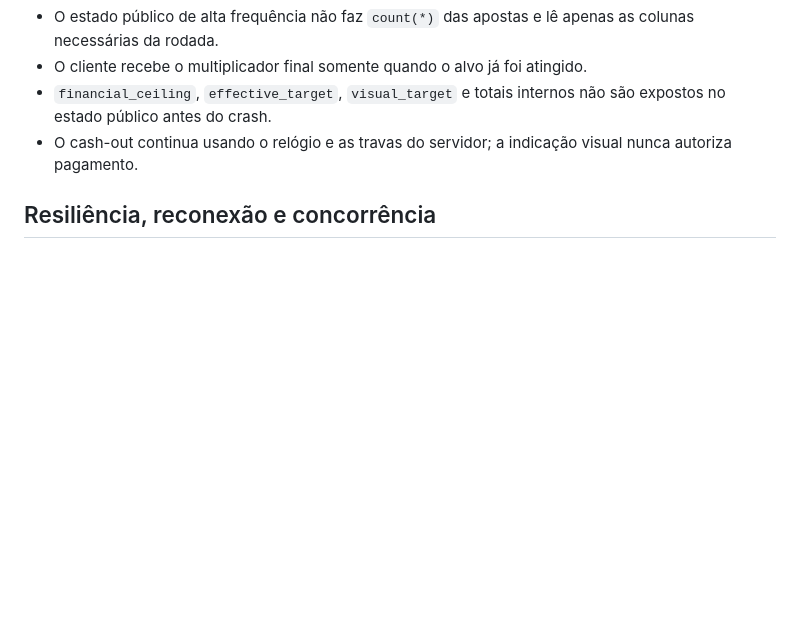
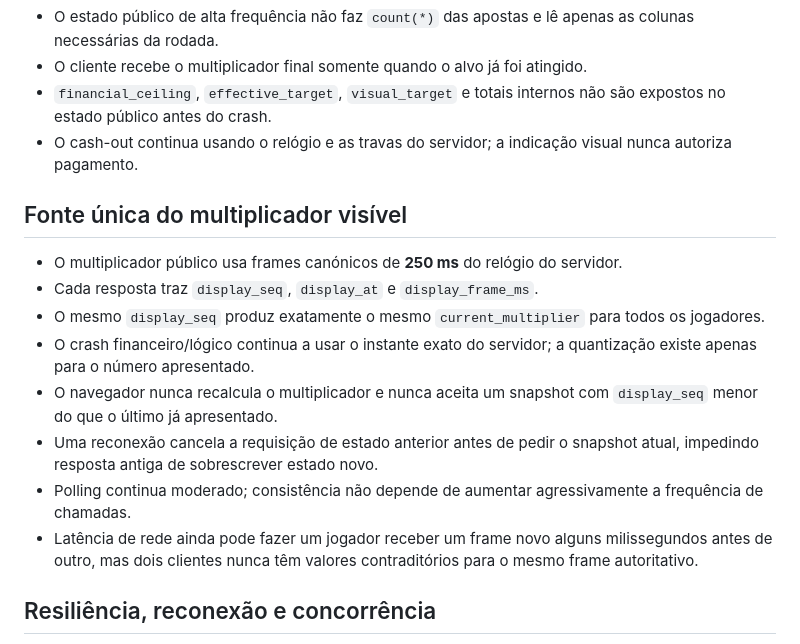
Before and after one commit to Progaminy/jogos-lendarios, a Markdown page: AVIATOR_LOGIC.md, the part around the change. Drawn GitHub-style; blank space fills up the shorter version.

Commit message:
docs: define canonical Aviator display snapshots

```diff
--- a/AVIATOR_LOGIC.md
+++ b/AVIATOR_LOGIC.md
@@ -45,6 +45,17 @@
 - O cliente recebe o multiplicador final somente quando o alvo já foi atingido.
 - `financial_ceiling`, `effective_target`, `visual_target` e totais internos não são expostos no estado público antes do crash.
 - O cash-out continua usando o relógio e as travas do servidor; a indicação visual nunca autoriza pagamento.
+
+## Fonte única do multiplicador visível
+
+- O multiplicador público usa frames canónicos de **250 ms** do relógio do servidor.
+- Cada resposta traz `display_seq`, `display_at` e `display_frame_ms`.
+- O mesmo `display_seq` produz exatamente o mesmo `current_multiplier` para todos os jogadores.
+- O crash financeiro/lógico continua a usar o instante exato do servidor; a quantização existe apenas para o número apresentado.
+- O navegador nunca recalcula o multiplicador e nunca aceita um snapshot com `display_seq` menor do que o último já apresentado.
+- Uma reconexão cancela a requisição de estado anterior antes de pedir o snapshot atual, impedindo resposta antiga de sobrescrever estado novo.
+- Polling continua moderado; consistência não depende de aumentar agressivamente a frequência de chamadas.
+- Latência de rede ainda pode fazer um jogador receber um frame novo alguns milissegundos antes de outro, mas dois clientes nunca têm valores contraditórios para o mesmo frame autoritativo.
 
 ## Resiliência, reconexão e concorrência
 
```
